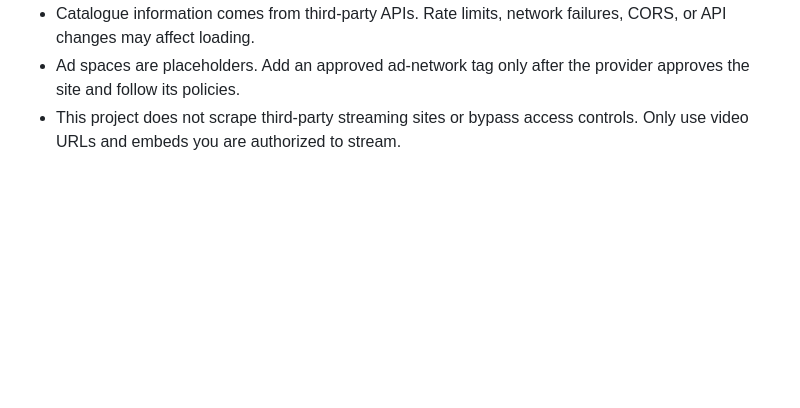
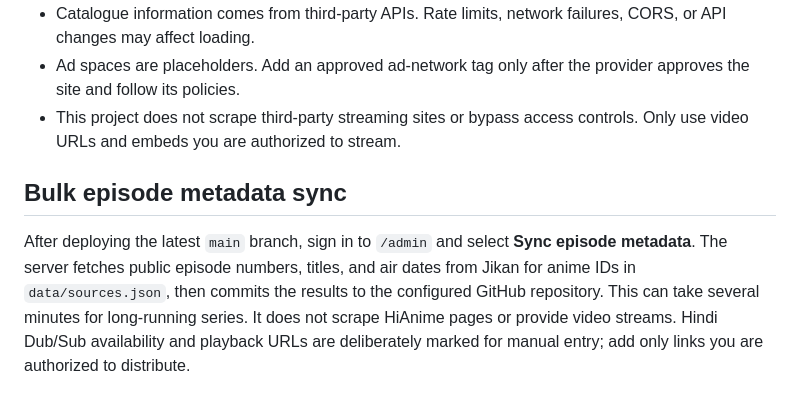
Before and after one commit to stark12300-hue/Anime-stream, a Markdown page: README.md, the part around the change. GitHub-like rendering; blank space fills up the shorter version.

Commit message:
Document bulk episode metadata sync

```diff
--- a/README.md
+++ b/README.md
@@ -42,3 +42,8 @@ This version needs a **Web Service**, not a Static Site, because it uses a Node/
 - Catalogue information comes from third-party APIs. Rate limits, network failures, CORS, or API changes may affect loading.
 - Ad spaces are placeholders. Add an approved ad-network tag only after the provider approves the site and follow its policies.
 - This project does not scrape third-party streaming sites or bypass access controls. Only use video URLs and embeds you are authorized to stream.
+
+
+## Bulk episode metadata sync
+
+After deploying the latest `main` branch, sign in to `/admin` and select **Sync episode metadata**. The server fetches public episode numbers, titles, and air dates from Jikan for anime IDs in `data/sources.json`, then commits the results to the configured GitHub repository. This can take several minutes for long-running series. It does not scrape HiAnime pages or provide video streams. Hindi Dub/Sub availability and playback URLs are deliberately marked for manual entry; add only links you are authorized to distribute.
```
